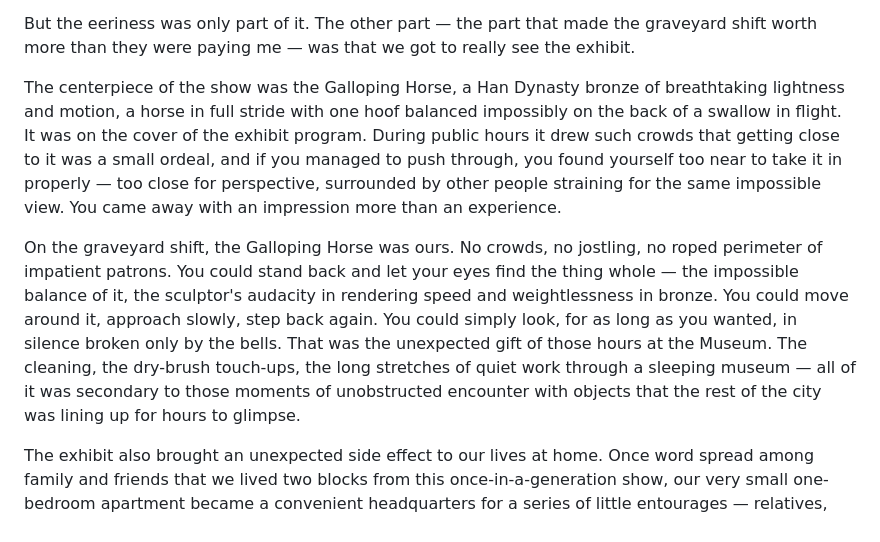
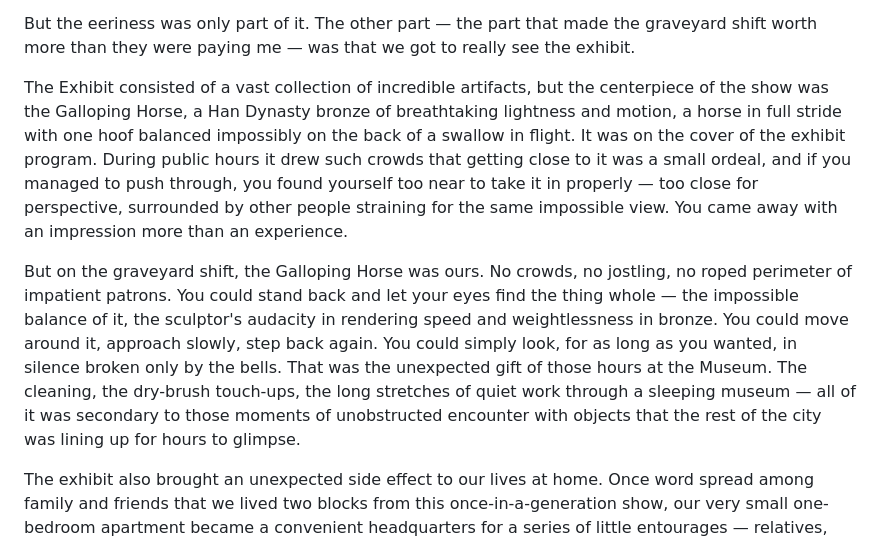
Before and after one commit to juren53/Chinese-Exhibit, a Markdown page: My-recollections-of-the-Chinese-Exhibit-at-the-Neleson-Atkins-1975.md, the part around the change. Drawn GitHub-style.

Commit message:
Expand Galloping Horse intro and add 'But' to graveyard shift sentence
Co-Authored-By: Claude Sonnet 4.6 <noreply@anthropic.com>

```diff
--- a/My-recollections-of-the-Chinese-Exhibit-at-the-Neleson-Atkins-1975.md
+++ b/My-recollections-of-the-Chinese-Exhibit-at-the-Neleson-Atkins-1975.md
@@ -37,9 +37,9 @@ Alone in those galleries at two or three in the morning, trying to brush out fin
 
 But the eeriness was only part of it. The other part — the part that made the graveyard shift worth more than they were paying me — was that we got to really see the exhibit.
 
-The centerpiece of the show was the Galloping Horse, a Han Dynasty bronze of breathtaking lightness and motion, a horse in full stride with one hoof balanced impossibly on the back of a swallow in flight. It was on the cover of the exhibit program. During public hours it drew such crowds that getting close to it was a small ordeal, and if you managed to push through, you found yourself too near to take it in properly — too close for perspective, surrounded by other people straining for the same impossible view. You came away with an impression more than an experience.
+The Exhibit consisted of a vast collection of incredible artifacts, but the centerpiece of the show was the Galloping Horse, a Han Dynasty bronze of breathtaking lightness and motion, a horse in full stride with one hoof balanced impossibly on the back of a swallow in flight. It was on the cover of the exhibit program. During public hours it drew such crowds that getting close to it was a small ordeal, and if you managed to push through, you found yourself too near to take it in properly — too close for perspective, surrounded by other people straining for the same impossible view. You came away with an impression more than an experience.
 
-On the graveyard shift, the Galloping Horse was ours. No crowds, no jostling, no roped perimeter of impatient patrons. You could stand back and let your eyes find the thing whole — the impossible balance of it, the sculptor's audacity in rendering speed and weightlessness in bronze. You could move around it, approach slowly, step back again. You could simply look, for as long as you wanted, in silence broken only by the bells.  That was the unexpected gift of those hours at the Museum. The cleaning, the dry-brush touch-ups, the long stretches of quiet work through a sleeping museum — all of it was secondary to those moments of unobstructed encounter with objects that the rest of the city was lining up for hours to glimpse.
+But on the graveyard shift, the Galloping Horse was ours. No crowds, no jostling, no roped perimeter of impatient patrons. You could stand back and let your eyes find the thing whole — the impossible balance of it, the sculptor's audacity in rendering speed and weightlessness in bronze. You could move around it, approach slowly, step back again. You could simply look, for as long as you wanted, in silence broken only by the bells.  That was the unexpected gift of those hours at the Museum. The cleaning, the dry-brush touch-ups, the long stretches of quiet work through a sleeping museum — all of it was secondary to those moments of unobstructed encounter with objects that the rest of the city was lining up for hours to glimpse.
 
 The exhibit also brought an unexpected side effect to our lives at home. Once word spread among family and friends that we lived two blocks from this once-in-a-generation show, our very small one-bedroom apartment became a convenient headquarters for a series of little entourages — relatives, old friends, acquaintances — who came from far and wide to see it. People drove in from all over country, flew in from the coasts, materialized from places we had not expected. They all wanted to see the Chinese Exhibit, and they all knew someone who lived on its doorstep. We were happy to oblige, and we had a wonderful time sharing it all with them. Among the more quietly appreciated amenities we offered: restroom facilities, conveniently located and entirely free of the long lines that greeted visitors at the museum.
 
```
